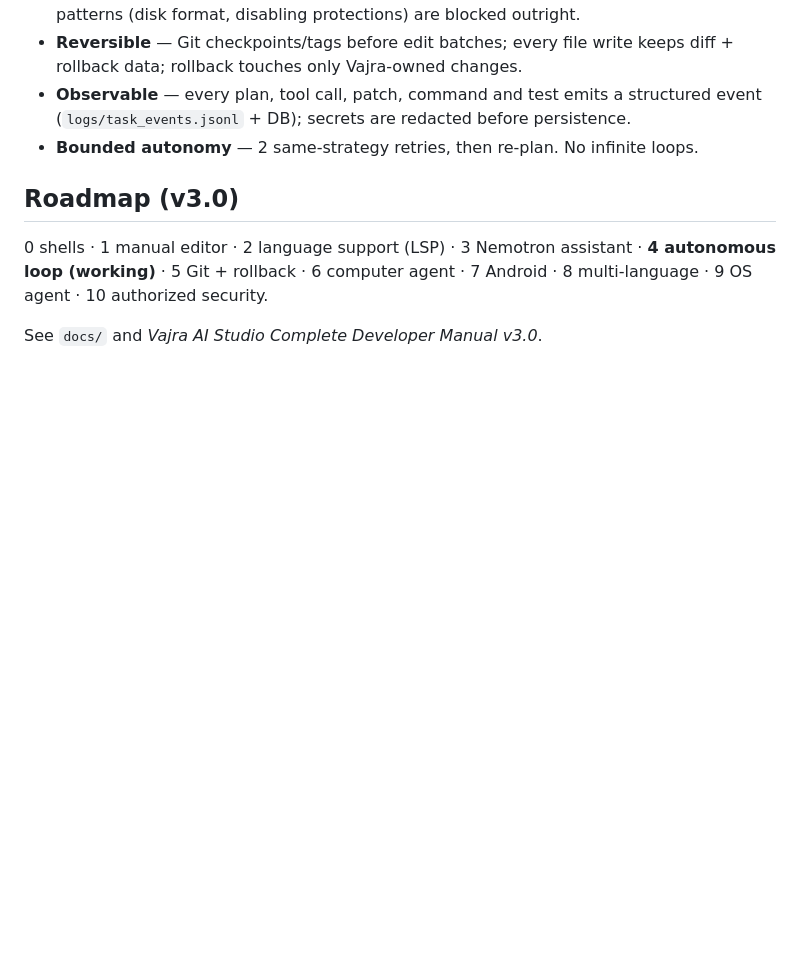
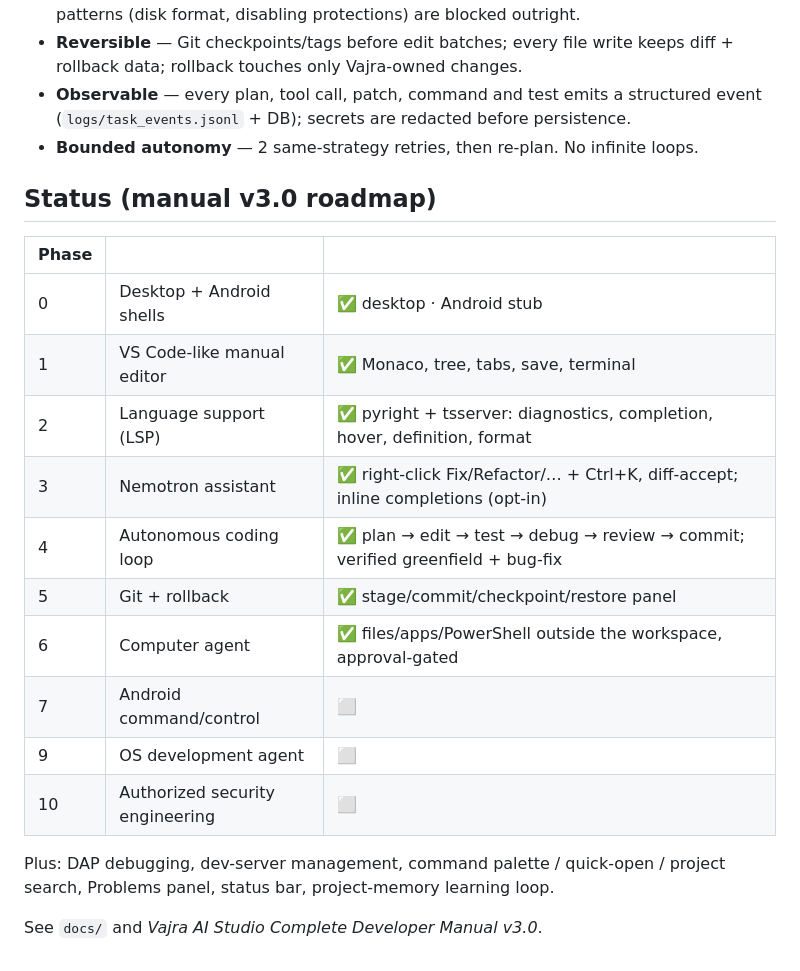
Before and after one commit to naresh1807/Vajra-AI-Studio-, a Markdown page: README.md, the part around the change. GitHub-like rendering; blank space fills up the shorter version.

Commit message:
README: roadmap status table (Phases 0-6 done)

```diff
--- a/README.md
+++ b/README.md
@@ -72,10 +72,22 @@ llama.cpp). Swapping providers needs no agent-code changes.
   event (`logs/task_events.jsonl` + DB); secrets are redacted before persistence.
 - **Bounded autonomy** — 2 same-strategy retries, then re-plan. No infinite loops.
 
-## Roadmap (v3.0)
+## Status (manual v3.0 roadmap)
 
-0 shells · 1 manual editor · 2 language support (LSP) · 3 Nemotron assistant ·
-**4 autonomous loop (working)** · 5 Git + rollback · 6 computer agent · 7 Android ·
-8 multi-language · 9 OS agent · 10 authorized security.
+| Phase | | |
+|---|---|---|
+| 0 | Desktop + Android shells | ✅ desktop · Android stub |
+| 1 | VS Code-like manual editor | ✅ Monaco, tree, tabs, save, terminal |
+| 2 | Language support (LSP) | ✅ pyright + tsserver: diagnostics, completion, hover, definition, format |
+| 3 | Nemotron assistant | ✅ right-click Fix/Refactor/… + Ctrl+K, diff-accept; inline completions (opt-in) |
+| 4 | Autonomous coding loop | ✅ plan → edit → test → debug → review → commit; verified greenfield + bug-fix |
+| 5 | Git + rollback | ✅ stage/commit/checkpoint/restore panel |
+| 6 | Computer agent | ✅ files/apps/PowerShell outside the workspace, approval-gated |
+| 7 | Android command/control | ⬜ |
+| 9 | OS development agent | ⬜ |
+| 10 | Authorized security engineering | ⬜ |
+
+Plus: DAP debugging, dev-server management, command palette / quick-open /
+project search, Problems panel, status bar, project-memory learning loop.
 
 See `docs/` and *Vajra AI Studio Complete Developer Manual v3.0*.
```
